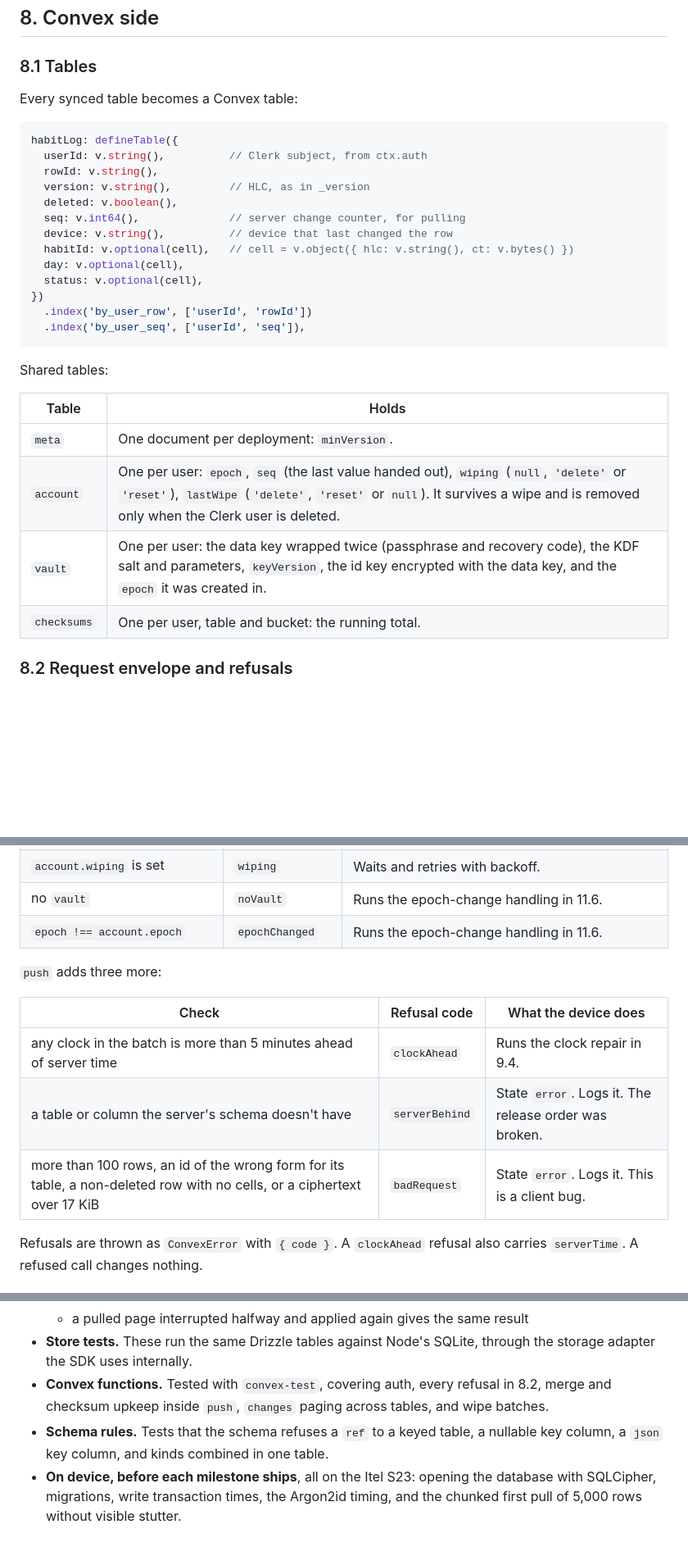
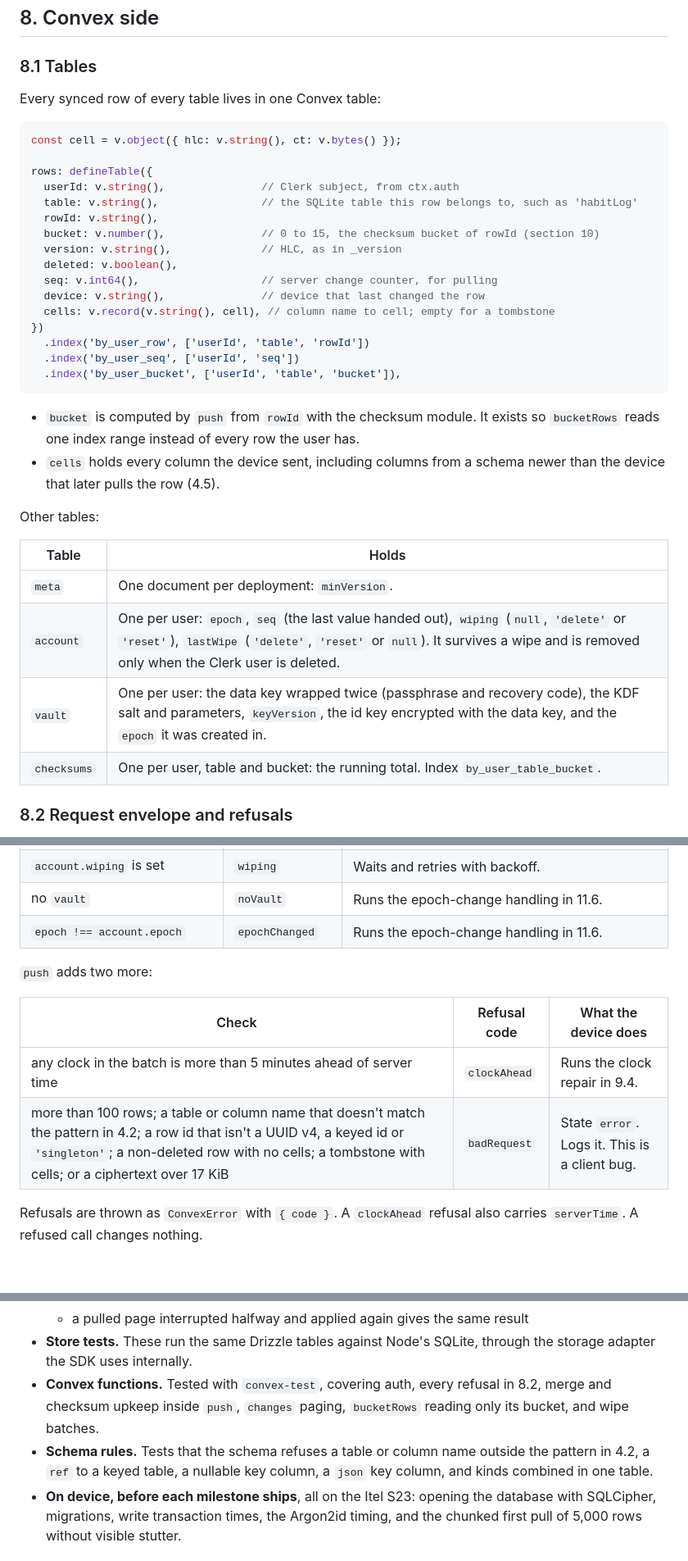
Before and after one commit to Itri-Cloud-Labs/Ayyur, a Markdown page: docs/ayyurdb.md, 3 parts joined by grey strips. Shown at 82% size. GitHub-like rendering; blank space fills up the shorter version.

````diff
--- a/docs/ayyurdb.md
+++ b/docs/ayyurdb.md
@@ -401,32 +411,38 @@ const logs = useAyyurQuery(db.habitLog.forDay, today);
 
 ### 8.1 Tables
 
-Every synced table becomes a Convex table:
+Every synced row of every table lives in one Convex table:
 
 ```ts
-habitLog: defineTable({
-  userId: v.string(),          // Clerk subject, from ctx.auth
+const cell = v.object({ hlc: v.string(), ct: v.bytes() });
+
+rows: defineTable({
+  userId: v.string(),               // Clerk subject, from ctx.auth
+  table: v.string(),                // the SQLite table this row belongs to, such as 'habitLog'
   rowId: v.string(),
-  version: v.string(),         // HLC, as in _version
+  bucket: v.number(),               // 0 to 15, the checksum bucket of rowId (section 10)
+  version: v.string(),              // HLC, as in _version
   deleted: v.boolean(),
-  seq: v.int64(),              // server change counter, for pulling
-  device: v.string(),          // device that last changed the row
-  habitId: v.optional(cell),   // cell = v.object({ hlc: v.string(), ct: v.bytes() })
-  day: v.optional(cell),
-  status: v.optional(cell),
+  seq: v.int64(),                   // server change counter, for pulling
+  device: v.string(),               // device that last changed the row
+  cells: v.record(v.string(), cell), // column name to cell; empty for a tombstone
 })
-  .index('by_user_row', ['userId', 'rowId'])
-  .index('by_user_seq', ['userId', 'seq']),
+  .index('by_user_row', ['userId', 'table', 'rowId'])
+  .index('by_user_seq', ['userId', 'seq'])
+  .index('by_user_bucket', ['userId', 'table', 'bucket']),
 ```
 
-Shared tables:
+- `bucket` is computed by `push` from `rowId` with the checksum module. It exists so `bucketRows` reads one index range instead of every row the user has.
+- `cells` holds every column the device sent, including columns from a schema newer than the device that later pulls the row (4.5).
+
+Other tables:
 
 | Table | Holds |
 |---|---|
 | `meta` | One document per deployment: `minVersion`. |
 | `account` | One per user: `epoch`, `seq` (the last value handed out), `wiping` (`null`, `'delete'` or `'reset'`), `lastWipe` (`'delete'`, `'reset'` or `null`). It survives a wipe and is removed only when the Clerk user is deleted. |
 | `vault` | One per user: the data key wrapped twice (passphrase and recovery code), the KDF salt and parameters, `keyVersion`, the id key encrypted with the data key, and the `epoch` it was created in. |
-| `checksums` | One per user, table and bucket: the running total. |
+| `checksums` | One per user, table and bucket: the running total. Index `by_user_table_bucket`. |
 
 ### 8.2 Request envelope and refusals
 
@@ -441,13 +457,12 @@ Every function except `account.status` takes the user from `ctx.auth.getUserIden
 | no `vault` | `noVault` | Runs the epoch-change handling in 11.6. |
 | `epoch !== account.epoch` | `epochChanged` | Runs the epoch-change handling in 11.6. |
 
-`push` adds three more:
+`push` adds two more:
 
 | Check | Refusal code | What the device does |
 |---|---|---|
 | any clock in the batch is more than 5 minutes ahead of server time | `clockAhead` | Runs the clock repair in 9.4. |
-| a table or column the server's schema doesn't have | `serverBehind` | State `error`. Logs it. The release order was broken. |
-| more than 100 rows, an id of the wrong form for its table, a non-deleted row with no cells, or a ciphertext over 17 KiB | `badRequest` | State `error`. Logs it. This is a client bug. |
+| more than 100 rows; a table or column name that doesn't match the pattern in 4.2; a row id that isn't a UUID v4, a keyed id or `'singleton'`; a non-deleted row with no cells; a tombstone with cells; or a ciphertext over 17 KiB | `badRequest` | State `error`. Logs it. This is a client bug. |
 
 Refusals are thrown as `ConvexError` with `{ code }`. A `clockAhead` refusal also carries `serverTime`. A refused call changes nothing.
 
@@ -817,8 +834,8 @@ Tests, reviews and code comments refer to these by number.
   - reconcile during a lagging pull waits instead of reporting a difference
   - a pulled page interrupted halfway and applied again gives the same result
 - **Store tests.** These run the same Drizzle tables against Node's SQLite, through the storage adapter the SDK uses internally.
-- **Convex functions.** Tested with `convex-test`, covering auth, every refusal in 8.2, merge and checksum upkeep inside `push`, `changes` paging across tables, and wipe batches.
-- **Schema rules.** Tests that the schema refuses a `ref` to a keyed table, a nullable key column, a `json` key column, and kinds combined in one table.
+- **Convex functions.** Tested with `convex-test`, covering auth, every refusal in 8.2, merge and checksum upkeep inside `push`, `changes` paging, `bucketRows` reading only its bucket, and wipe batches.
+- **Schema rules.** Tests that the schema refuses a table or column name outside the pattern in 4.2, a `ref` to a keyed table, a nullable key column, a `json` key column, and kinds combined in one table.
 - **On device, before each milestone ships**, all on the Itel S23: opening the database with SQLCipher, migrations, write transaction times, the Argon2id timing, and the chunked first pull of 5,000 rows without visible stutter.
 
 ## 15. Build order
````
Also changed, not shown: other parts of docs/ayyurdb.md (+74 -64 lines).
